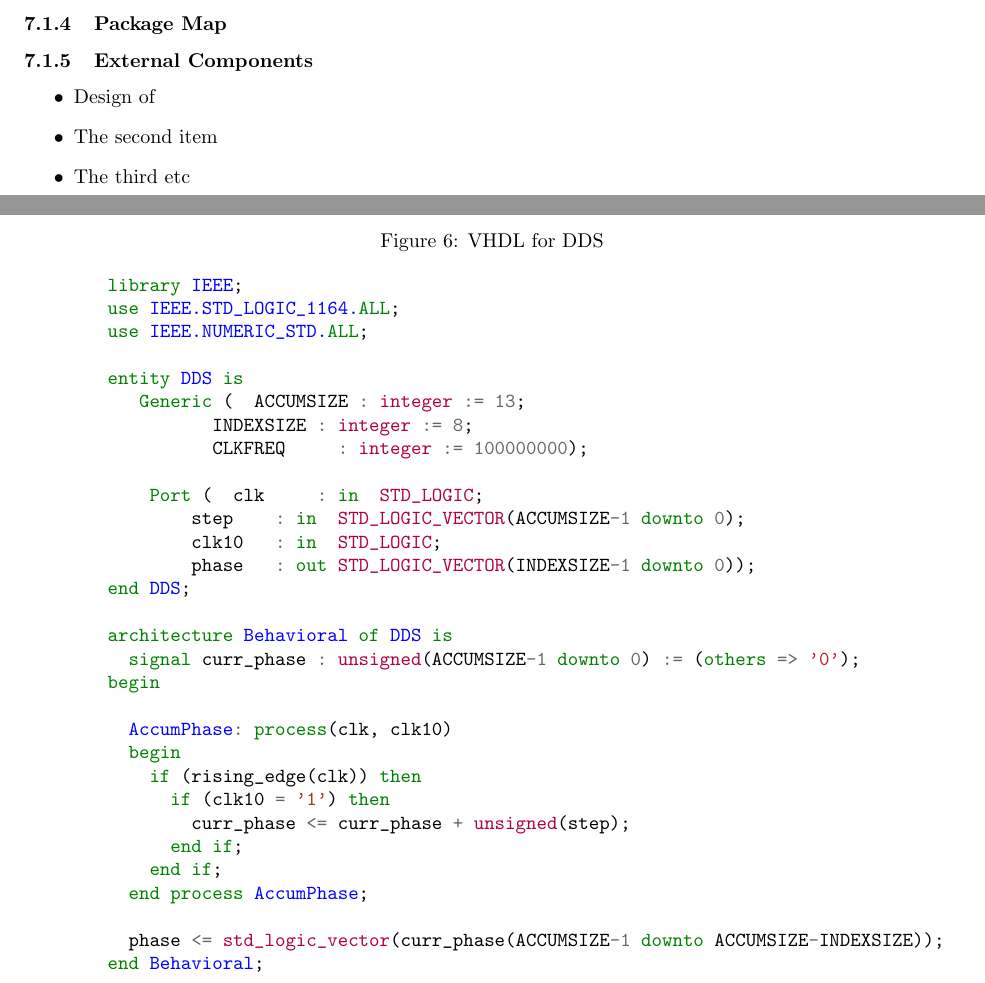
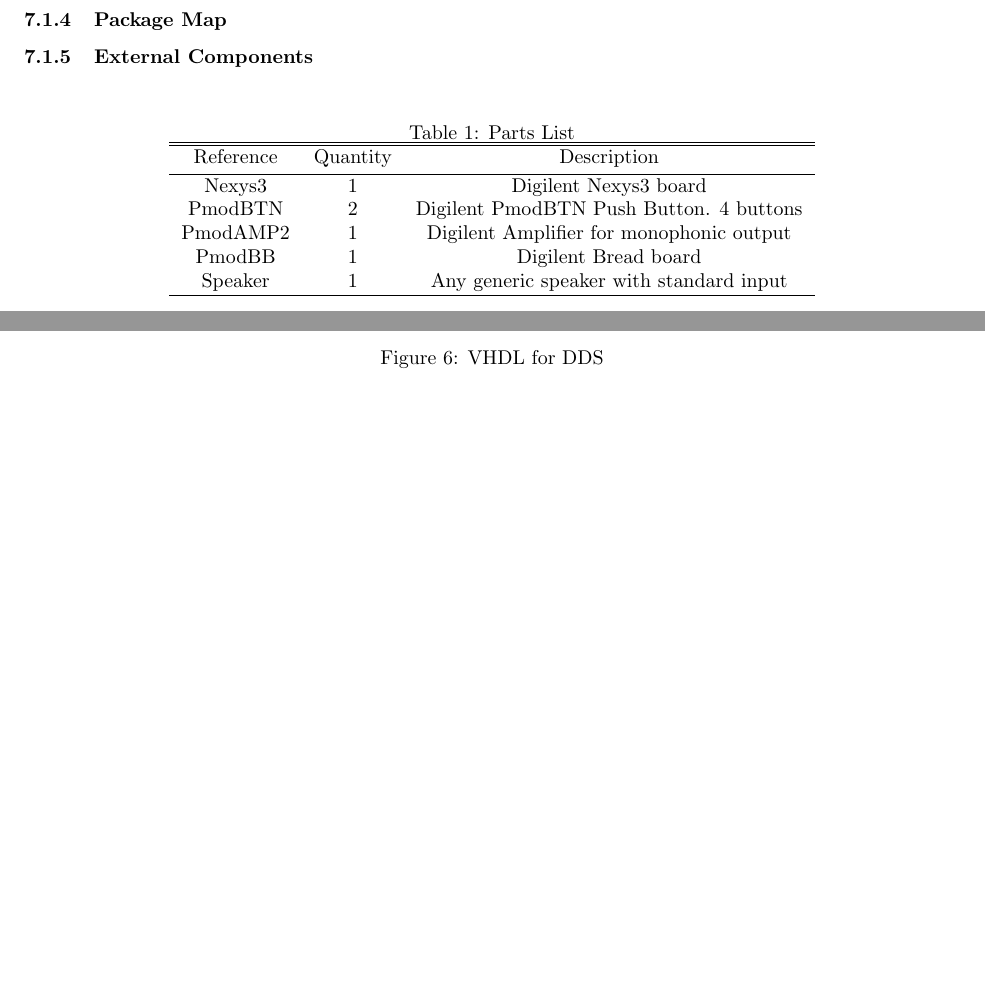
Before and after one commit to cheniel/octave-keyboard, a LaTeX document (report/ENGS031FinalReport.tex): two parts of pages 9 and 12 of 16 before the commit and two parts of pages 8 and 11 of 15 after it, joined at a grey line, cut so that both start at the same text, the shorter picture padded with empty space. Compiled offline with pdfLaTeX; a LaTeX package or settings file that is missing is left out.

Commit message:
adding code, merging

```diff
--- a/report/ENGS031FinalReport.tex
+++ b/report/ENGS031FinalReport.tex
@@ -7,12 +7,15 @@
 \usepackage{wrapfig}
 \usepackage{minted}
 \usepackage{multicol}
+\usepackage{mdframed}
 
 % remove "References" title above bibiliography
 \usepackage{etoolbox}
 \patchcmd{\thebibliography}{\section*{\refname}}{}{}{}
 
 \usepackage{listings}
+
+\renewcommand{\contentsname}{}
 
 \title{Octave Keyboard with AutoPlay}
 \author{Daniel Chen and Vivian Hu}
@@ -254,14 +260,26 @@
 
     	% Suppose you are troubleshooting your project. By studying the symptoms and your logic diagram, you deduce that there may be a wiring error at a particular part, e.g., a keypad encoder. On the logic diagram, that chip is labeled U8. You find U8 on the package map and it shows you precisely where to look on your circuit board to find the suspicious part. An easy way to create a package map is to annotate a digital photo of the board.
 
+
+
     \subsubsection{External Components}
     	% Parts list: List all external components, including Pmods and parts that you wired up on the FX2 board. You don’t need a parts list if everything is confined to the Nexys board. Use sensible groupings (IC’s, discrete components, switches, connectors, etc.), and keep this list compact but complete. Omit trivial details like wire and wirewrap sockets.
 
-      \begin{itemize}
-        \item Design of
-        \item The second item
-        \item The third etc
-      \end{itemize}
+		\begin{table}[H]
+	  	\caption{Parts List}
+	    \centering
+	    \begin{tabular}{c c c c}
+	    \hline\hline
+	    Reference & Quantity & Description \\ [0.5ex] % inserts table %heading
+	    \hline
+	    Nexys3 & 1 & Digilent Nexys3 board \\
+	    PmodBTN & 2 & Digilent PmodBTN Push Button. 4 buttons \\
+	    PmodAMP2 & 1 & Digilent Amplifier for monophonic output \\
+	    PmodBB & 1 & Digilent Bread board \\
+	    Speaker & 1 & Any generic speaker with standard input \\
+	    \hline
+	    \end{tabular}
+	    \end{table}
 
     \newpage
 	\subsection{Programmed Logic}
@@ -315,38 +326,6 @@
 
 	      \begin{figure}[H]
 	        \caption{VHDL for DDS}
-	        \begin{minted}{vhdl}
-	library IEEE;
-	use IEEE.STD_LOGIC_1164.ALL;
-	use IEEE.NUMERIC_STD.ALL;
-
-	entity DDS is
-	   Generic (  ACCUMSIZE : integer := 13;
-	          INDEXSIZE : integer := 8;
-	          CLKFREQ     : integer := 100000000);
-
-	    Port (  clk     : in  STD_LOGIC;
-	        step    : in  STD_LOGIC_VECTOR(ACCUMSIZE-1 downto 0);
-	        clk10   : in  STD_LOGIC;
-	        phase   : out STD_LOGIC_VECTOR(INDEXSIZE-1 downto 0));
-	end DDS;
-
-	architecture Behavioral of DDS is
-	  signal curr_phase : unsigned(ACCUMSIZE-1 downto 0) := (others => '0');
-	begin
-
-	  AccumPhase: process(clk, clk10)
-	  begin
-	    if (rising_edge(clk)) then
-	      if (clk10 = '1') then
-	        curr_phase <= curr_phase + unsigned(step);
-	      end if;
-	    end if;
-	  end process AccumPhase;
-
-	  phase <= std_logic_vector(curr_phase(ACCUMSIZE-1 downto ACCUMSIZE-INDEXSIZE));
-	end Behavioral;
-	        \end{minted}
 	      \end{figure}
 
 	      \begin{figure}[H]
@@ -378,10 +341,0 @@
-	use IEEE.STD_LOGIC_1164.ALL;
-	use IEEE.NUMERIC_STD.ALL;
-
-	entity FreqLUT is
-	   Generic (  ACCUMSIZE : integer := 13;
-	          CLKFREQ     : integer := 10000);
-
-	    Port ( clk : in  STD_LOGIC;
-	           key_in : in  STD_LOGIC_VECTOR (7 downto 0);
-	           increment : out  STD_LOGIC_VECTOR (ACCUMSIZE-1 downto 0));
```
Also changed, not shown: report/ENGS031FinalReport.pdf, report/additionalDataSheets/PmodAMP2.pdf (added), report/additionalDataSheets/PmodBB.pdf (added), report/ENGS031FinalReport.tex (100 more changed lines), 1 other file. Lines whose indentation alone changed are shown as unchanged.
